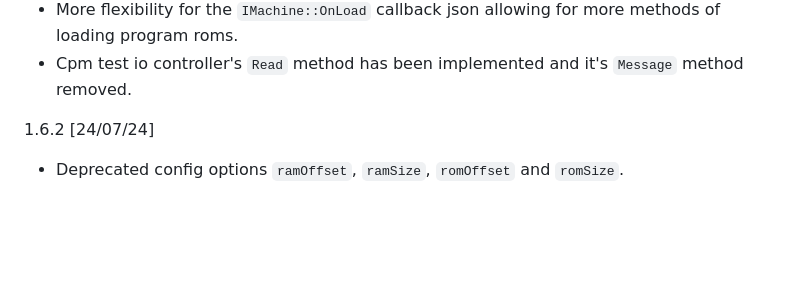
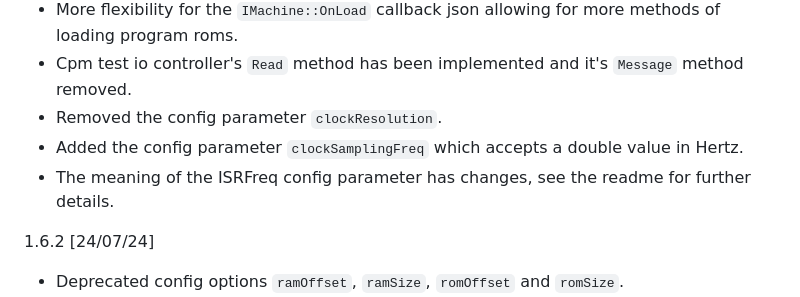
Before and after one commit to nbeddows/meen, a Markdown page: CHANGELOG.md, the part around the change. Drawn GitHub-style; blank space fills up the shorter version.

Commit message:
chore: 2.0.0 change log entries

```diff
--- a/CHANGELOG.md
+++ b/CHANGELOG.md
@@ -40,6 +40,11 @@
   allowing for more methods of loading program roms.
 * Cpm test io controller's `Read` method has been implemented
   and it's `Message` method removed.
+* Removed the config parameter `clockResolution`.
+* Added the config parameter `clockSamplingFreq` which accepts
+  a double value in Hertz.
+* The meaning of the ISRFreq config parameter has changes,
+  see the readme for further details.
 
 1.6.2 [24/07/24]
 * Deprecated config options `ramOffset`, `ramSize`,
```
